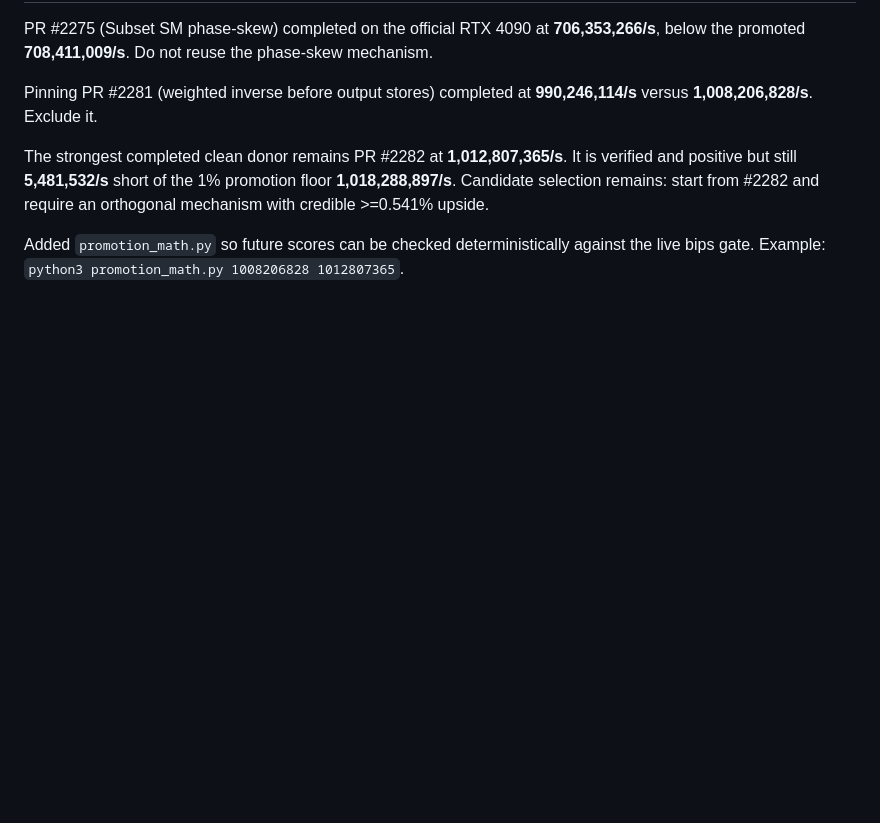
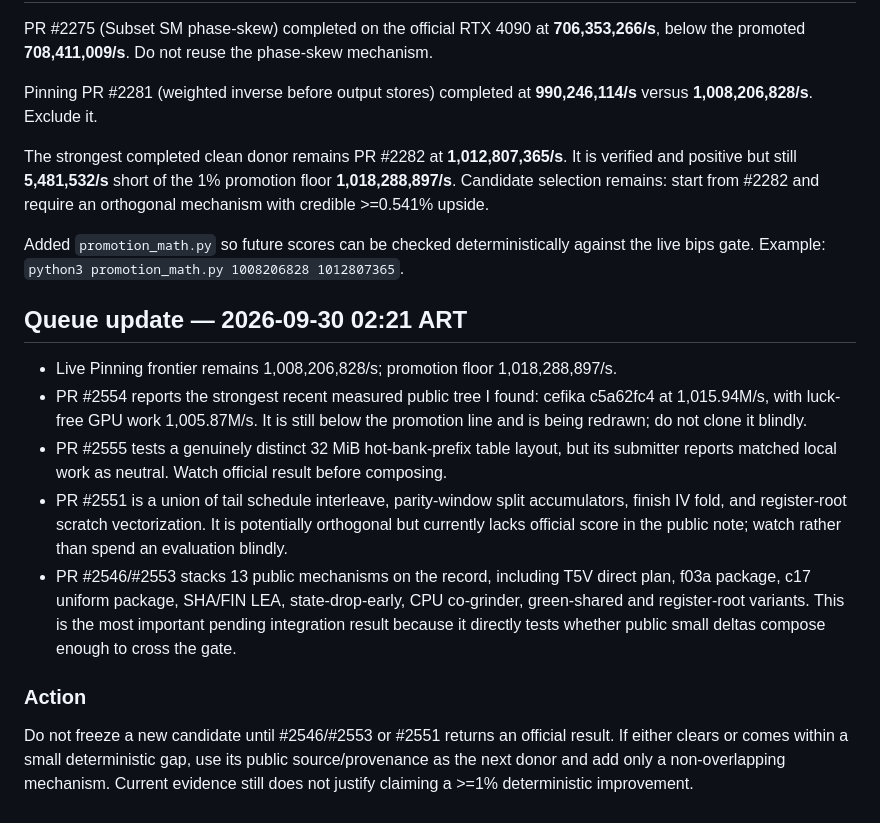
Before and after one commit to Pepper-46/bounty-work, a Markdown page: yukon-qsb-199/WORKLOG.md, the part around the change. Drawn GitHub-style; blank space fills up the shorter version.

Commit message:
research: track strongest pending QSB integrations

```diff
--- a/yukon-qsb-199/WORKLOG.md
+++ b/yukon-qsb-199/WORKLOG.md
@@ -66,3 +66,14 @@ Pinning PR #2281 (weighted inverse before output stores) completed at **990,246,
 The strongest completed clean donor remains PR #2282 at **1,012,807,365/s**. It is verified and positive but still **5,481,532/s** short of the 1% promotion floor **1,018,288,897/s**. Candidate selection remains: start from #2282 and require an orthogonal mechanism with credible >=0.541% upside.
 
 Added `promotion_math.py` so future scores can be checked deterministically against the live bips gate. Example: `python3 promotion_math.py 1008206828 1012807365`.
+
+
+## Queue update — 2026-09-30 02:21 ART
+- Live Pinning frontier remains 1,008,206,828/s; promotion floor 1,018,288,897/s.
+- PR #2554 reports the strongest recent measured public tree I found: cefika c5a62fc4 at 1,015.94M/s, with luck-free GPU work 1,005.87M/s. It is still below the promotion line and is being redrawn; do not clone it blindly.
+- PR #2555 tests a genuinely distinct 32 MiB hot-bank-prefix table layout, but its submitter reports matched local work as neutral. Watch official result before composing.
+- PR #2551 is a union of tail schedule interleave, parity-window split accumulators, finish IV fold, and register-root scratch vectorization. It is potentially orthogonal but currently lacks official score in the public note; watch rather than spend an evaluation blindly.
+- PR #2546/#2553 stacks 13 public mechanisms on the record, including T5V direct plan, f03a package, c17 uniform package, SHA/FIN LEA, state-drop-early, CPU co-grinder, green-shared and register-root variants. This is the most important pending integration result because it directly tests whether public small deltas compose enough to cross the gate.
+
+### Action
+Do not freeze a new candidate until #2546/#2553 or #2551 returns an official result. If either clears or comes within a small deterministic gap, use its public source/provenance as the next donor and add only a non-overlapping mechanism. Current evidence still does not justify claiming a >=1% deterministic improvement.
```
